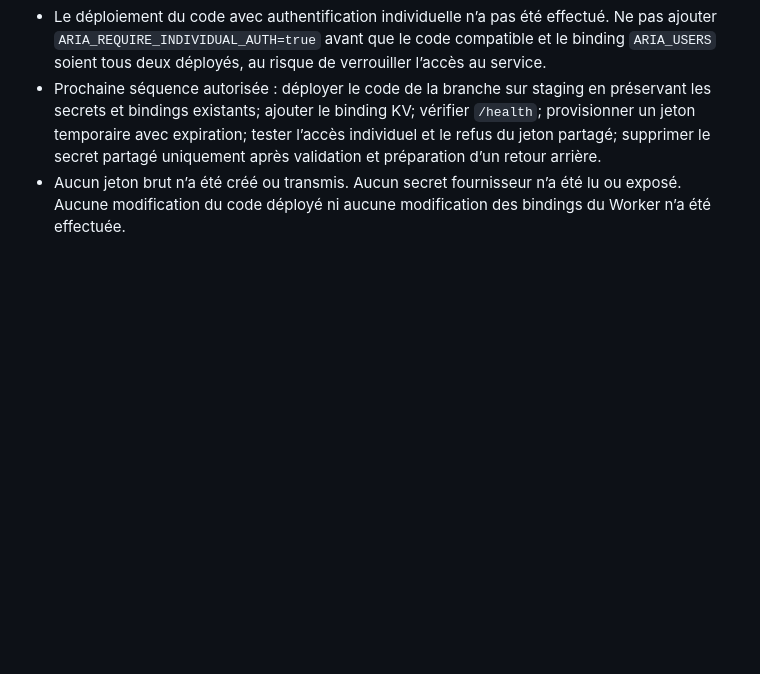
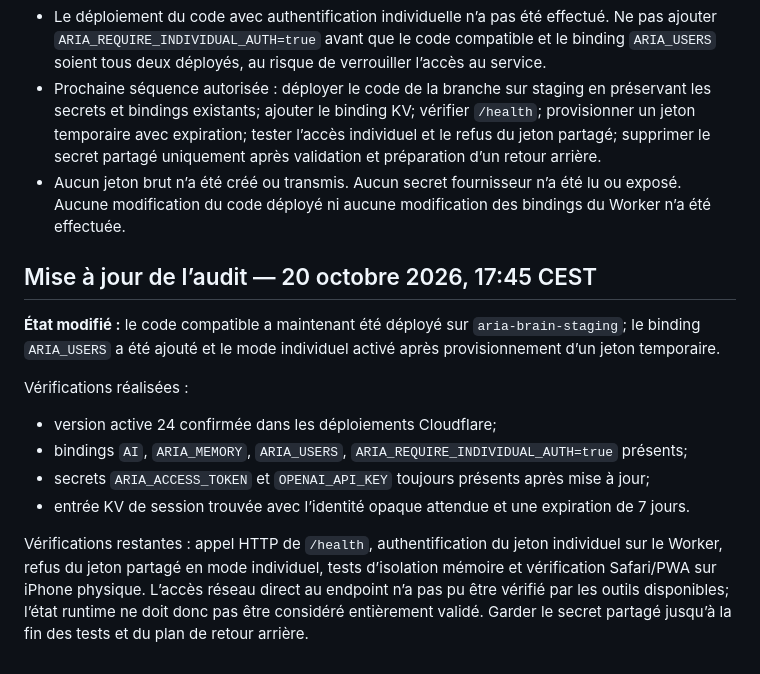
Before and after one commit to Neros31415/-aria-web, a Markdown page: docs/ARIA_AUDIT_2026-10-20.md, the part around the change. GitHub-like rendering; blank space fills up the shorter version.

Commit message:
docs: record individual auth staging rollout checkpoint

```diff
--- a/docs/ARIA_AUDIT_2026-10-20.md
+++ b/docs/ARIA_AUDIT_2026-10-20.md
@@ -127,3 +127,15 @@ La configuration du Worker déployé a été interrogée sans modifier de param
 - Le déploiement du code avec authentification individuelle n’a pas été effectué. Ne pas ajouter `ARIA_REQUIRE_INDIVIDUAL_AUTH=true` avant que le code compatible et le binding `ARIA_USERS` soient tous deux déployés, au risque de verrouiller l’accès au service.
 - Prochaine séquence autorisée : déployer le code de la branche sur staging en préservant les secrets et bindings existants; ajouter le binding KV; vérifier `/health`; provisionner un jeton temporaire avec expiration; tester l’accès individuel et le refus du jeton partagé; supprimer le secret partagé uniquement après validation et préparation d’un retour arrière.
 - Aucun jeton brut n’a été créé ou transmis. Aucun secret fournisseur n’a été lu ou exposé. Aucune modification du code déployé ni aucune modification des bindings du Worker n’a été effectuée.
+
+
+## Mise à jour de l’audit — 20 octobre 2026, 17:45 CEST
+**État modifié :** le code compatible a maintenant été déployé sur `aria-brain-staging`; le binding `ARIA_USERS` a été ajouté et le mode individuel activé après provisionnement d’un jeton temporaire.
+
+Vérifications réalisées :
+- version active 24 confirmée dans les déploiements Cloudflare;
+- bindings `AI`, `ARIA_MEMORY`, `ARIA_USERS`, `ARIA_REQUIRE_INDIVIDUAL_AUTH=true` présents;
+- secrets `ARIA_ACCESS_TOKEN` et `OPENAI_API_KEY` toujours présents après mise à jour;
+- entrée KV de session trouvée avec l’identité opaque attendue et une expiration de 7 jours.
+
+Vérifications restantes : appel HTTP de `/health`, authentification du jeton individuel sur le Worker, refus du jeton partagé en mode individuel, tests d’isolation mémoire et vérification Safari/PWA sur iPhone physique. L’accès réseau direct au endpoint n’a pas pu être vérifié par les outils disponibles; l’état runtime ne doit donc pas être considéré entièrement validé. Garder le secret partagé jusqu’à la fin des tests et du plan de retour arrière.
```
